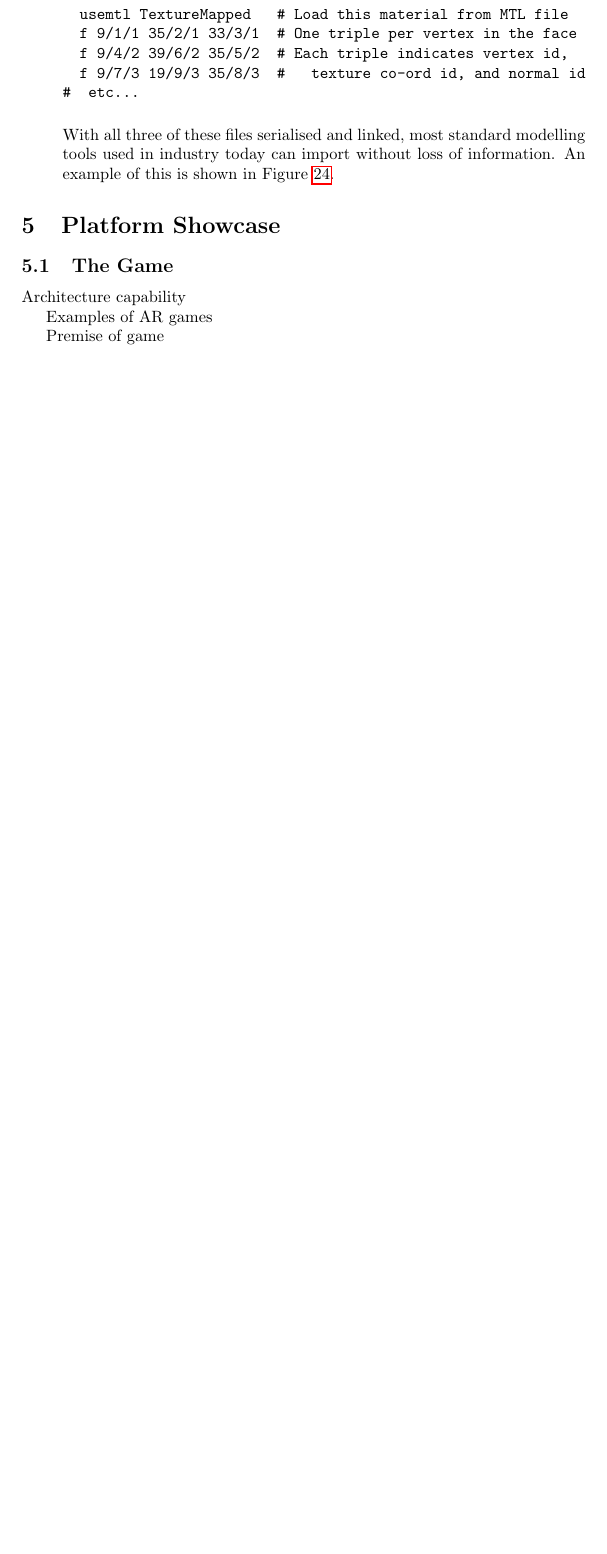
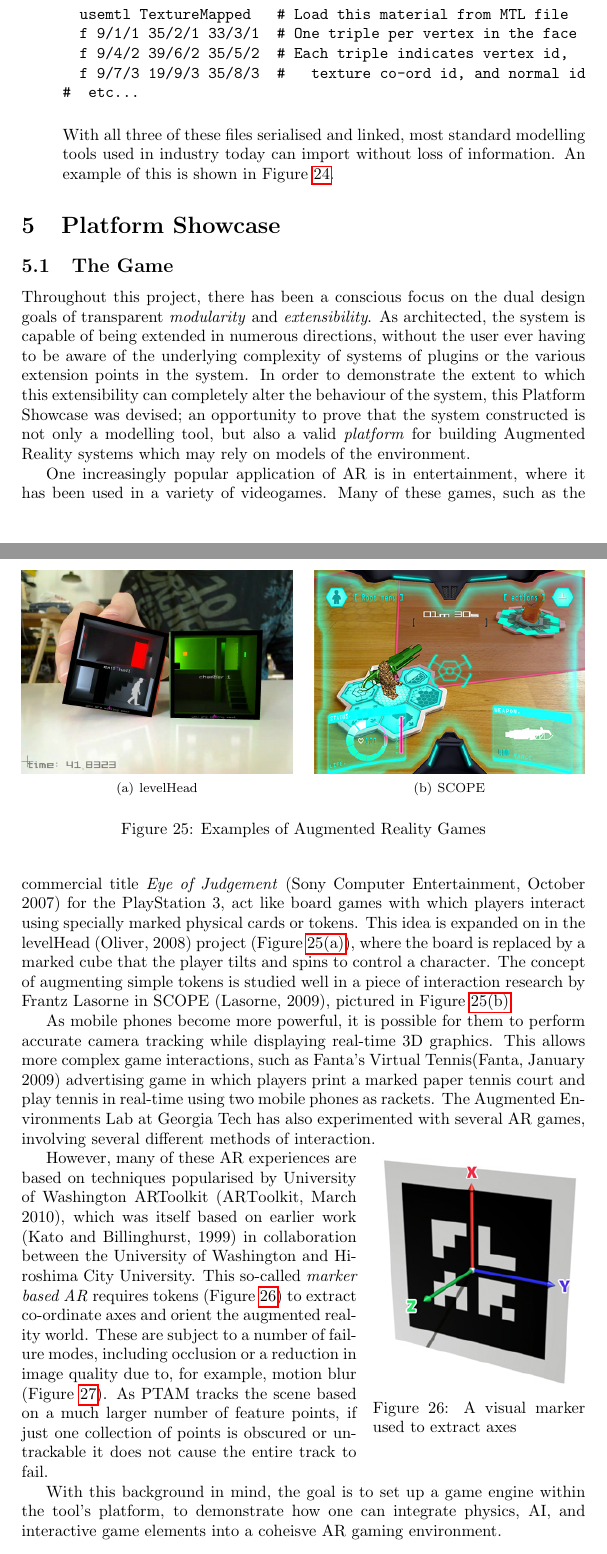
Before and after one commit to MajorError/Scanner, a LaTeX paper (report/Report.tex): part of page 31 of 36 before the commit and two parts of pages 31 and 33 of 38 after it, the two joined at a grey line, cut so that both start at the same text, the shorter picture padded with empty space. Compiled offline with pdfLaTeX; a LaTeX package or settings file that is missing is left out.

Commit message:
Started writing platform showcase section (1st part done).
Plenty of graphics added, as well as some new citations.

```diff
--- a/report/Report.tex
+++ b/report/Report.tex
@@ -813,12 +813,31 @@ g scanner_model  # Polygon group name
 \end{figure}
 
 With all three of these files serialised and linked, most standard modelling tools used in industry today can import without loss of information. An example of this is shown in Figure~\ref{blender}.}
+\end{itemize}
 
-\end{itemize}
 \section{Platform Showcase}
 \subsection{The Game}
-Architecture capability
+Throughout this project, there has been a conscious focus on the dual design goals of transparent \textit{modularity} and \textit{extensibility}. As architected, the system is capable of being extended in numerous directions, without the user ever having to be aware of the underlying complexity of systems of plugins or the various extension points in the system. In order to demonstrate the extent to which this extensibility can completely alter the behaviour of the system, this Platform Showcase was devised; an opportunity to prove that the system constructed is not only a modelling tool, but also a valid \textit{platform} for building Augmented Reality systems which may rely on models of the environment.
 
-Examples of AR games
+\begin{figure}[t]
+    \subfigure[levelHead]{\includegraphics[width=165px]{levelhead3}\label{levelhead}}
+    \quad
+    \subfigure[SCOPE]{\includegraphics[width=165px]{scope1}\label{scope}}
+    \caption{Examples of Augmented Reality Games}
+\end{figure}
 
-Premise of game
+One increasingly popular application of AR is in entertainment, where it has been used in a variety of videogames. Many of these games, such as the commercial title \textit{Eye of Judgement} \cite{eyeofjudgement} for the PlayStation 3, act like board games with which players interact using specially marked physical cards or tokens. This idea is expanded on in the levelHead \cite{levelhead} project (Figure~\ref{levelhead}), where the board is replaced by a marked cube that the player tilts and spins to control a character. The concept of augmenting simple tokens is studied well in a piece of interaction research by Frantz Lasorne in SCOPE \cite{scope}, pictured in Figure~\ref{scope}.
+
+As mobile phones become more powerful, it is possible for them to perform accurate camera tracking while displaying real-time 3D graphics. This allows more complex game interactions, such as Fanta's Virtual Tennis\cite{fantatennis} advertising game in which players print a marked paper tennis court and play tennis in real-time using two mobile phones as rackets. The Augmented Environments Lab at Georgia Tech has also experimented with several AR games, involving several different methods of interaction.
+
+\begin{wrapfigure}{r}{130pt}
+  \vspace{-20pt}
+  \begin{center}
+    \includegraphics[width=120px]{marker-axis1}
+  \end{center}
+  \vspace{-10pt}
+  \caption{A visual marker used to extract axes}
+  \label{markerar}
+\end{wrapfigure}
+
+However, many of these AR experiences are based on techniques popularised by University of Washington ARToolkit \cite{artk}, which was itself based on earlier work \cite{artkpaper} in collaboration between the University of Washington and Hiroshima City University. This so-called \textit{marker based AR} requires tokens (Figure~\ref{markerar}) to extract co-ordinate axes and orient the augmented reality world. These are subject to a number of failure modes, including occlusion or a reduction in image quality due to, for example, motion blur (Figure~\ref{markerfail}). As PTAM tracks the scene based on a much larger number of feature points, if just one collection of points is obscured or untrackable it does not cause the entire track to fail.
@@ -825,3 +852,9 @@ Premise of game
+    \vspace{10pt}
+    \label{markerfail}
+\end{figure}
+
+With this background in mind, the goal is to set up a game engine within the tool's platform, to demonstrate how one can integrate physics, AI, and interactive game elements into a coheisve AR gaming environment.
+
 \subsection{Real-Time Physics}
 Bullet
 
```
Also changed, not shown: report/Report.bib (+47 -0 lines), report/levelhead.png (added), report/levelhead2.png (added), report/levelhead3.png (added), report/marker-axis1.jpg (added), report/markerfail_occlusion.png (added), report/markerfail_track.png (added), report/scope1.jpg (added), report/scope2.jpg (added), report/Report.tex (8 more changed lines), 2 other files.
